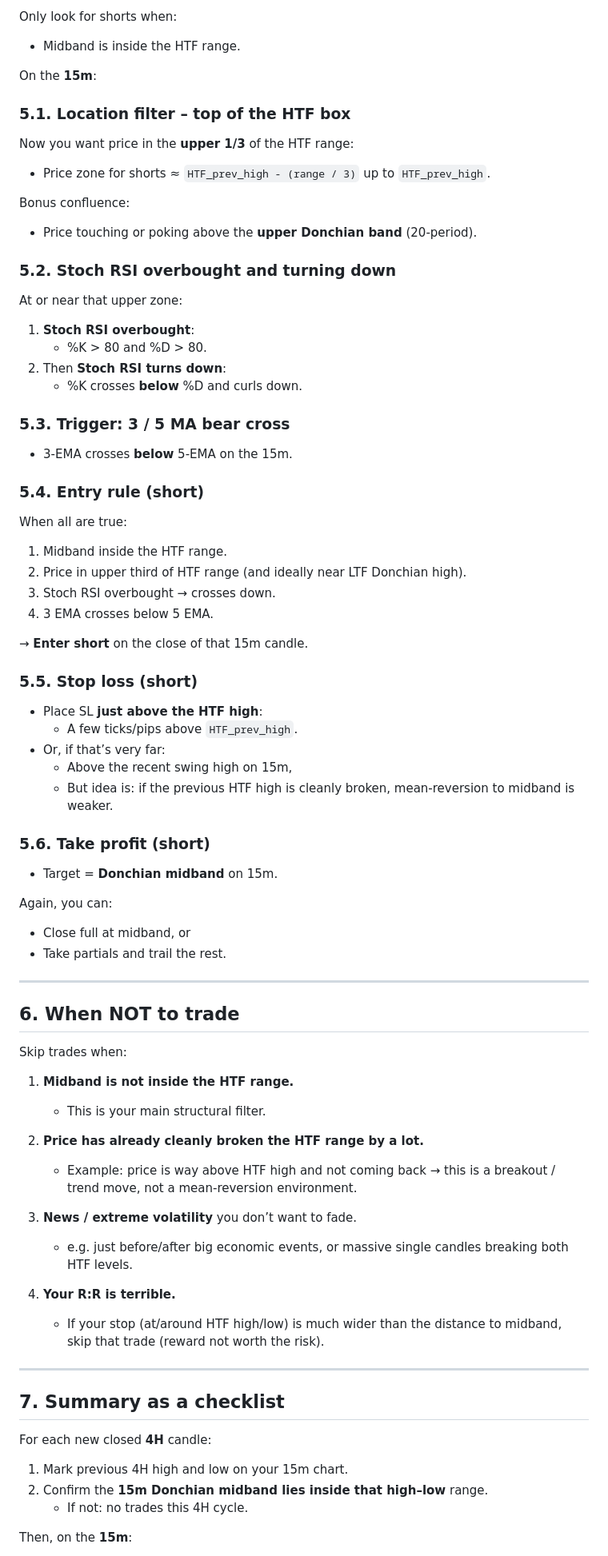
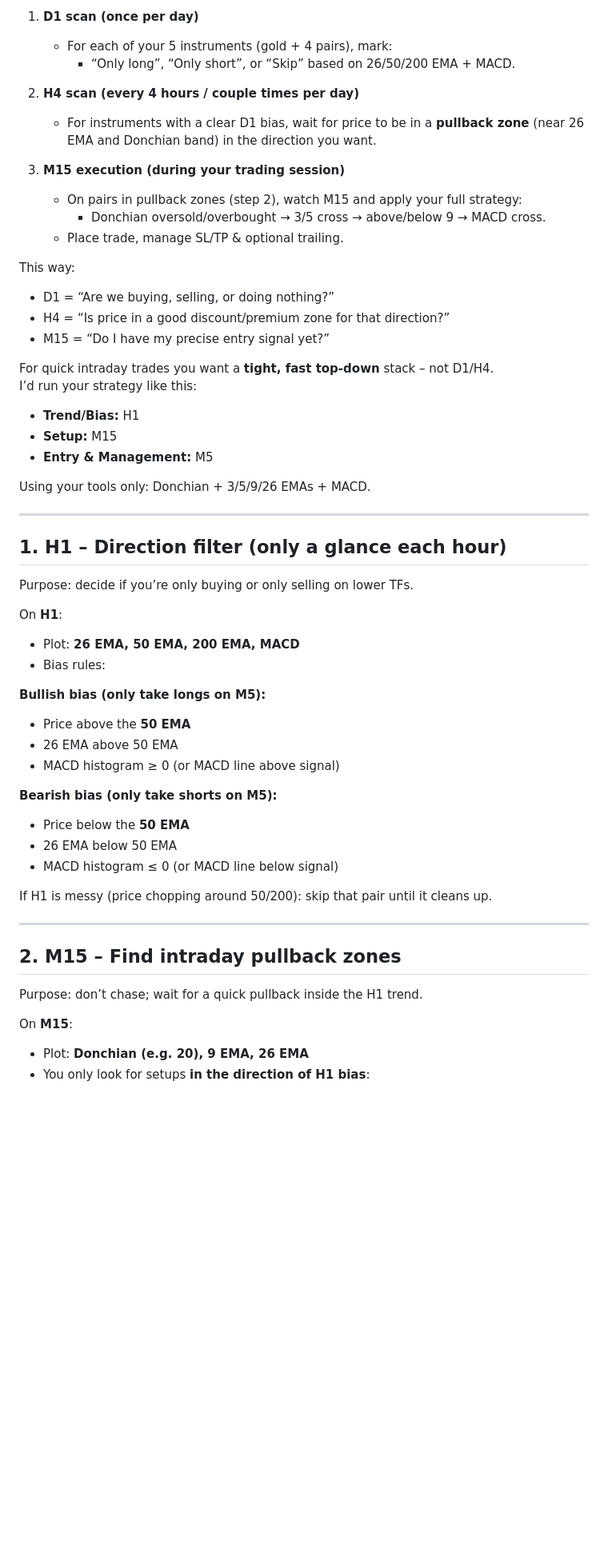
Before and after one commit to vincevision/vincevision.github.io, a Markdown page: README.md, the part around one of its changes. Shown at 80% size. Rendered like a GitHub page; blank space fills up the shorter version.

```diff
--- a/README.md
+++ b/README.md
@@ -162,87 +146,70 @@ Exactly mirrored.
 
-Only look for shorts when:
+1. **D1 scan (once per day)**
+   - For each of your 5 instruments (gold + 4 pairs), mark:
+     - “Only long”, “Only short”, or “Skip” based on 26/50/200 EMA + MACD.
 
-- Midband is inside the HTF range.
+2. **H4 scan (every 4 hours / couple times per day)**
+   - For instruments with a clear D1 bias, wait for price to be in a **pullback zone** (near 26 EMA and Donchian band) in the direction you want.
 
-On the **15m**:
+3. **M15 execution (during your trading session)**
+   - On pairs in pullback zones (step 2), watch M15 and apply your full strategy:
+     - Donchian oversold/overbought → 3/5 cross → above/below 9 → MACD cross.
+   - Place trade, manage SL/TP & optional trailing.
 
-### 5.1. Location filter – top of the HTF box
+This way:
 
-Now you want price in the **upper 1/3** of the HTF range:
+- D1 = “Are we buying, selling, or doing nothing?”
+- H4 = “Is price in a good discount/premium zone for that direction?”
+- M15 = “Do I have my precise entry signal yet?”
 
-- Price zone for shorts ≈ `HTF_prev_high - (range / 3)` up to `HTF_prev_high`.
 
-Bonus confluence:
 
-- Price touching or poking above the **upper Donchian band** (20‑period).
 
-### 5.2. Stoch RSI overbought and turning down
 
-At or near that upper zone:
 
-1. **Stoch RSI overbought**:
-   - %K > 80 and %D > 80.
-2. Then **Stoch RSI turns down**:
-   - %K crosses **below** %D and curls down.
 
-### 5.3. Trigger: 3 / 5 MA bear cross
 
-- 3‑EMA crosses **below** 5‑EMA on the 15m.
 
-### 5.4. Entry rule (short)
+For quick intraday trades you want a **tight, fast top‑down** stack – not D1/H4.
+I’d run your strategy like this:
 
-When all are true:
+- **Trend/Bias:** H1
+- **Setup:** M15
+- **Entry & Management:** M5
 
-1. Midband inside the HTF range.
-2. Price in upper third of HTF range (and ideally near LTF Donchian high).
-3. Stoch RSI overbought → crosses down.
-4. 3 EMA crosses below 5 EMA.
-
-→ **Enter short** on the close of that 15m candle.
-
-### 5.5. Stop loss (short)
-
-- Place SL **just above the HTF high**:
-  - A few ticks/pips above `HTF_prev_high`.
-- Or, if that’s very far:
-  - Above the recent swing high on 15m,
-  - But idea is: if the previous HTF high is cleanly broken, mean‑reversion to midband is weaker.
-
-### 5.6. Take profit (short)
-
-- Target = **Donchian midband** on 15m.
-
-Again, you can:
-- Close full at midband, or
-- Take partials and trail the rest.
+Using your tools only: Donchian + 3/5/9/26 EMAs + MACD.
 
 ---
 
-## 6. When NOT to trade
+## 1. H1 – Direction filter (only a glance each hour)
 
-Skip trades when:
+Purpose: decide if you’re only buying or only selling on lower TFs.
 
-1. **Midband is not inside the HTF range.**
-   - This is your main structural filter.
+On **H1**:
 
-2. **Price has already cleanly broken the HTF range by a lot.**
-   - Example: price is way above HTF high and not coming back → this is a breakout / trend move, not a mean‑reversion environment.
+- Plot: **26 EMA, 50 EMA, 200 EMA, MACD**
+- Bias rules:
 
-3. **News / extreme volatility** you don’t want to fade.
-   - e.g. just before/after big economic events, or massive single candles breaking both HTF levels.
+**Bullish bias (only take longs on M5):**
+- Price above the **50 EMA**
+- 26 EMA above 50 EMA
+- MACD histogram ≥ 0 (or MACD line above signal)
 
-4. **Your R:R is terrible.**
-   - If your stop (at/around HTF high/low) is much wider than the distance to midband, skip that trade (reward not worth the risk).
+**Bearish bias (only take shorts on M5):**
+- Price below the **50 EMA**
+- 26 EMA below 50 EMA
+- MACD histogram ≤ 0 (or MACD line below signal)
+
+If H1 is messy (price chopping around 50/200): skip that pair until it cleans up.
 
 ---
 
-## 7. Summary as a checklist
+## 2. M15 – Find intraday pullback zones
 
-For each new closed **4H** candle:
+Purpose: don’t chase; wait for a quick pullback inside the H1 trend.
 
-1. Mark previous 4H high and low on your 15m chart.
-2. Confirm the **15m Donchian midband lies inside that high–low** range.
-   - If not: no trades this 4H cycle.
+On **M15**:
 
-Then, on the **15m**:
+- Plot: **Donchian (e.g. 20), 9 EMA, 26 EMA**
+- You only look for setups **in the direction of H1 bias**:
 
```
Also changed, not shown: other parts of README.md (+158 -273 lines).
